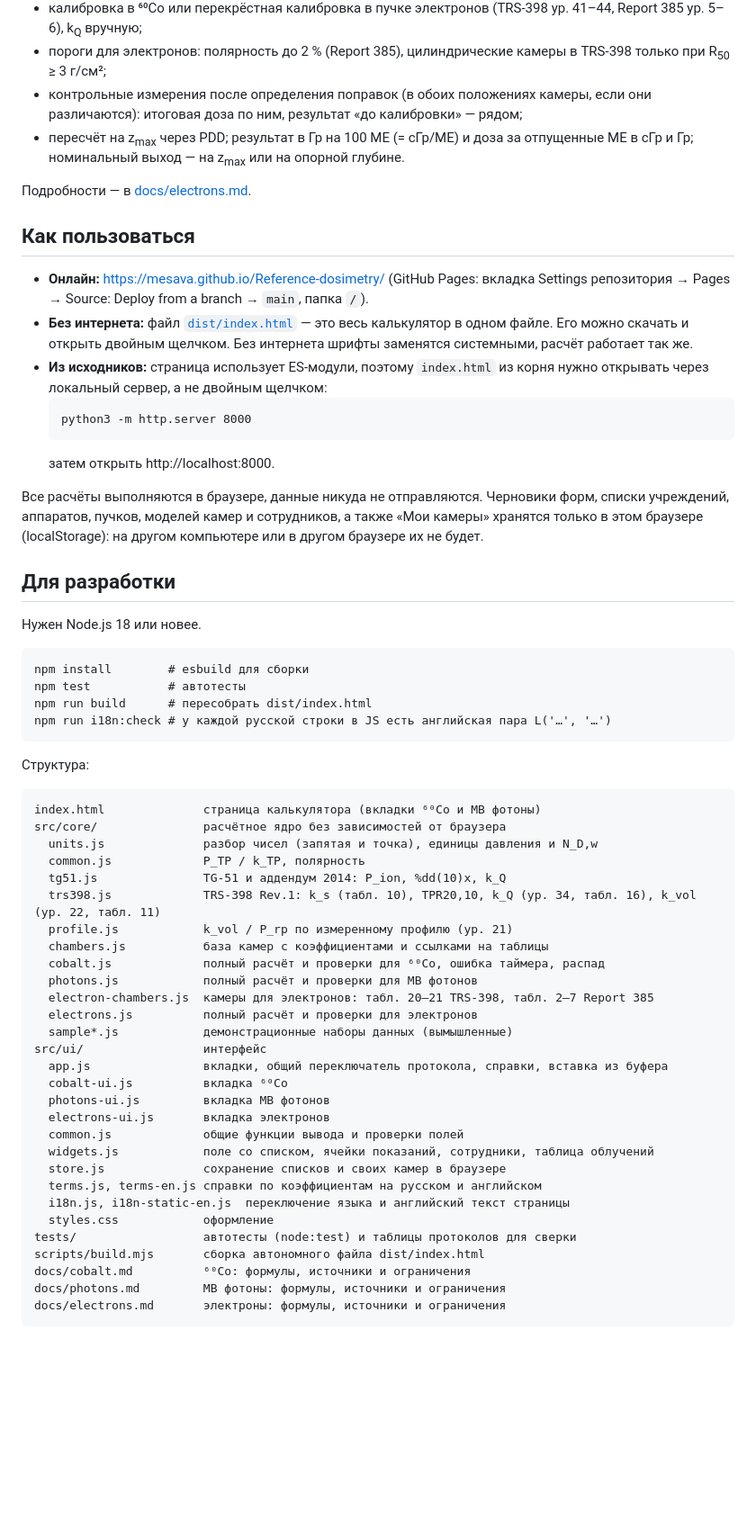
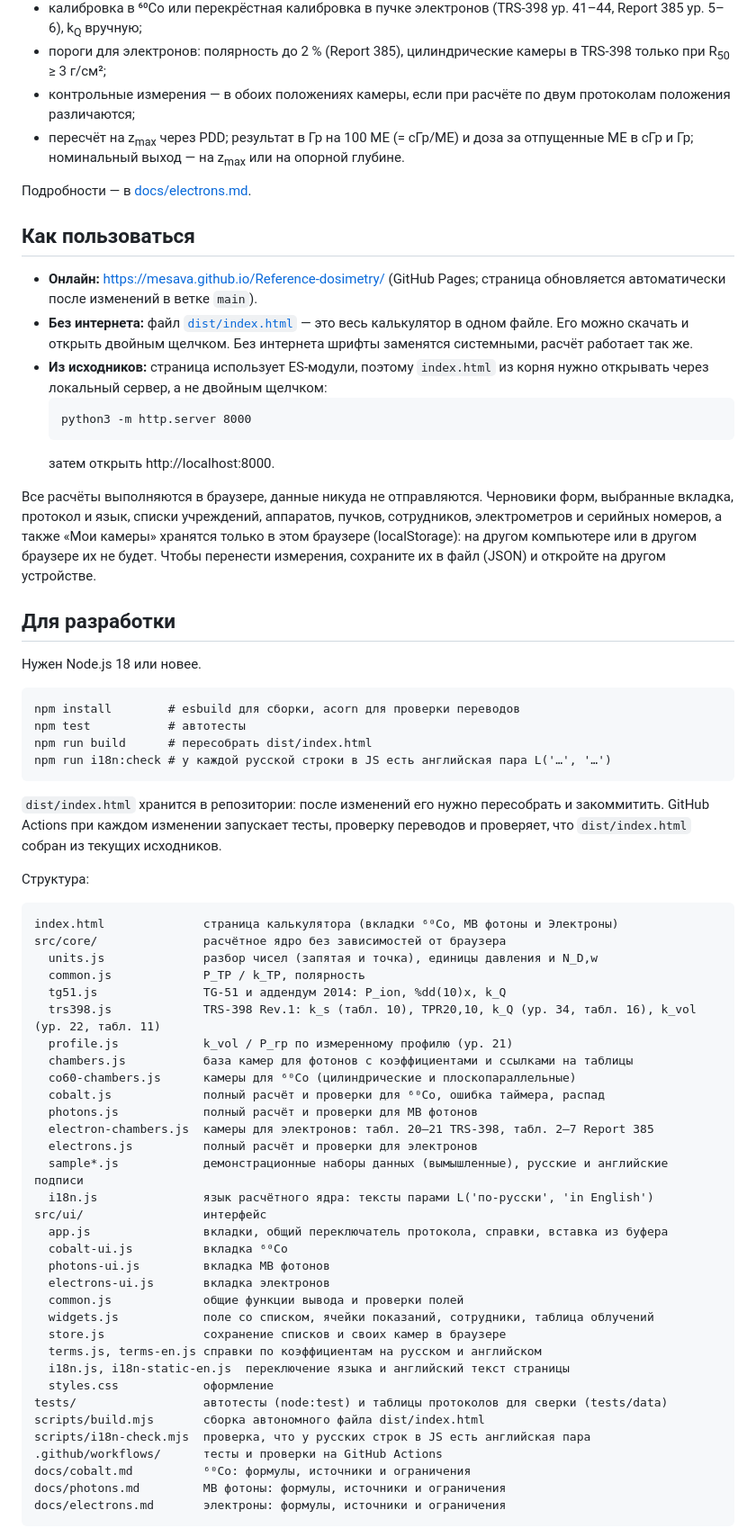
Before and after one commit to mesava/Reference-dosimetry, a Markdown page: README.md, the part around one of its changes. Shown at 90% size. Drawn GitHub-style; blank space fills up the shorter version.

````diff
--- a/README.md
+++ b/README.md
@@ -67,14 +70,14 @@
 - положение камеры по каждому протоколу (у цилиндрических камер они различаются: TRS-398 — со сдвигом 0,5·r<sub>cyl</sub>, Report 385 — центр на d<sub>ref</sub>); при расчёте по обоим протоколам — второй полный набор показаний (обе полярности и пониженное напряжение) в положении по Report 385, и P<sub>pol</sub>, P<sub>ion</sub> для TG-51 считаются по нему;
 - калибровка в ⁶⁰Co или перекрёстная калибровка в пучке электронов (TRS-398 ур. 41–44, Report 385 ур. 5–6), k<sub>Q</sub> вручную;
 - пороги для электронов: полярность до 2 % (Report 385), цилиндрические камеры в TRS-398 только при R<sub>50</sub> ≥ 3 г/см²;
-- контрольные измерения после определения поправок (в обоих положениях камеры, если они различаются): итоговая доза по ним, результат «до калибровки» — рядом;
+- контрольные измерения — в обоих положениях камеры, если при расчёте по двум протоколам положения различаются;
 - пересчёт на z<sub>max</sub> через PDD; результат в Гр на 100 МЕ (= сГр/МЕ) и доза за отпущенные МЕ в сГр и Гр; номинальный выход — на z<sub>max</sub> или на опорной глубине.
 
 Подробности — в [docs/electrons.md](docs/electrons.md).
 
 ## Как пользоваться
 
-- **Онлайн:** https://mesava.github.io/Reference-dosimetry/ (GitHub Pages: вкладка Settings репозитория → Pages → Source: Deploy from a branch → `main`, папка `/`).
+- **Онлайн:** https://mesava.github.io/Reference-dosimetry/ (GitHub Pages; страница обновляется автоматически после изменений в ветке `main`).
 - **Без интернета:** файл [`dist/index.html`](dist/index.html) — это весь калькулятор в одном файле. Его можно скачать и открыть двойным щелчком. Без интернета шрифты заменятся системными, расчёт работает так же.
 - **Из исходников:** страница использует ES-модули, поэтому `index.html` из корня нужно открывать через локальный сервер, а не двойным щелчком:
   ```
@@ -82,35 +85,39 @@
   ```
   затем открыть http://localhost:8000.
 
-Все расчёты выполняются в браузере, данные никуда не отправляются. Черновики форм, списки учреждений, аппаратов, пучков, моделей камер и сотрудников, а также «Мои камеры» хранятся только в этом браузере (localStorage): на другом компьютере или в другом браузере их не будет.
+Все расчёты выполняются в браузере, данные никуда не отправляются. Черновики форм, выбранные вкладка, протокол и язык, списки учреждений, аппаратов, пучков, сотрудников, электрометров и серийных номеров, а также «Мои камеры» хранятся только в этом браузере (localStorage): на другом компьютере или в другом браузере их не будет. Чтобы перенести измерения, сохраните их в файл (JSON) и откройте на другом устройстве.
 
 ## Для разработки
 
 Нужен Node.js 18 или новее.
 
 ```
-npm install        # esbuild для сборки
+npm install        # esbuild для сборки, acorn для проверки переводов
 npm test           # автотесты
 npm run build      # пересобрать dist/index.html
 npm run i18n:check # у каждой русской строки в JS есть английская пара L('…', '…')
 ```
 
+`dist/index.html` хранится в репозитории: после изменений его нужно пересобрать и закоммитить. GitHub Actions при каждом изменении запускает тесты, проверку переводов и проверяет, что `dist/index.html` собран из текущих исходников.
+
 Структура:
 
 ```
-index.html              страница калькулятора (вкладки ⁶⁰Co и МВ фотоны)
+index.html              страница калькулятора (вкладки ⁶⁰Co, МВ фотоны и Электроны)
 src/core/               расчётное ядро без зависимостей от браузера
   units.js              разбор чисел (запятая и точка), единицы давления и N_D,w
   common.js             P_TP / k_TP, полярность
   tg51.js               TG-51 и аддендум 2014: P_ion, %dd(10)x, k_Q
   trs398.js             TRS-398 Rev.1: k_s (табл. 10), TPR20,10, k_Q (ур. 34, табл. 16), k_vol (ур. 22, табл. 11)
   profile.js            k_vol / P_rp по измеренному профилю (ур. 21)
-  chambers.js           база камер с коэффициентами и ссылками на таблицы
+  chambers.js           база камер для фотонов с коэффициентами и ссылками на таблицы
+  co60-chambers.js      камеры для ⁶⁰Co (цилиндрические и плоскопараллельные)
   cobalt.js             полный расчёт и проверки для ⁶⁰Co, ошибка таймера, распад
   photons.js            полный расчёт и проверки для МВ фотонов
   electron-chambers.js  камеры для электронов: табл. 20–21 TRS-398, табл. 2–7 Report 385
   electrons.js          полный расчёт и проверки для электронов
-  sample*.js            демонстрационные наборы данных (вымышленные)
+  sample*.js            демонстрационные наборы данных (вымышленные), русские и английские подписи
+  i18n.js               язык расчётного ядра: тексты парами L('по-русски', 'in English')
 src/ui/                 интерфейс
   app.js                вкладки, общий переключатель протокола, справки, вставка из буфера
   cobalt-ui.js          вкладка ⁶⁰Co
@@ -122,8 +129,10 @@ src/ui/                 интерфейс
   terms.js, terms-en.js справки по коэффициентам на русском и английском
   i18n.js, i18n-static-en.js  переключение языка и английский текст страницы
   styles.css            оформление
-tests/                  автотесты (node:test) и таблицы протоколов для сверки
+tests/                  автотесты (node:test) и таблицы протоколов для сверки (tests/data)
 scripts/build.mjs       сборка автономного файла dist/index.html
+scripts/i18n-check.mjs  проверка, что у русских строк в JS есть английская пара
+.github/workflows/      тесты и проверки на GitHub Actions
 docs/cobalt.md          ⁶⁰Co: формулы, источники и ограничения
 docs/photons.md         МВ фотоны: формулы, источники и ограничения
 docs/electrons.md       электроны: формулы, источники и ограничения
````
Also changed, not shown: other parts of README.md (+16 -13 lines).
